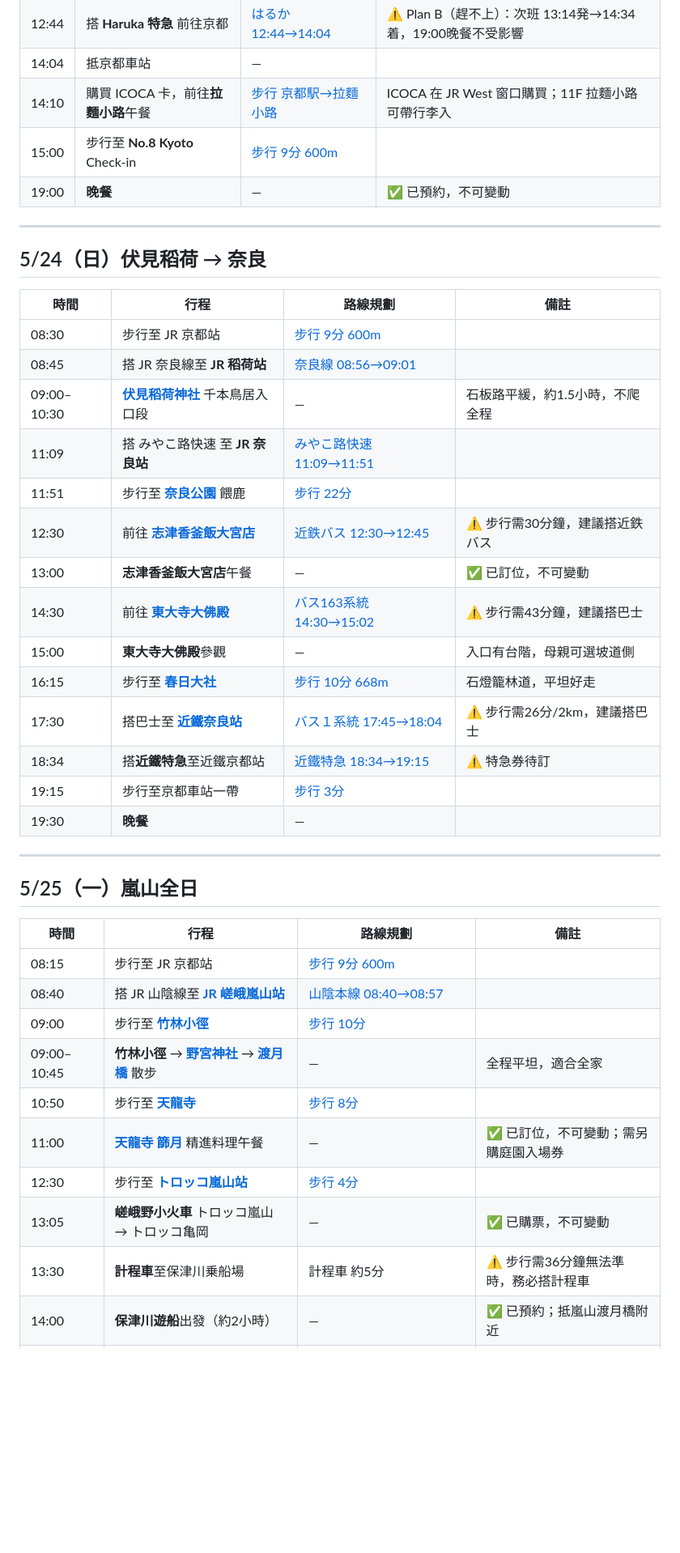
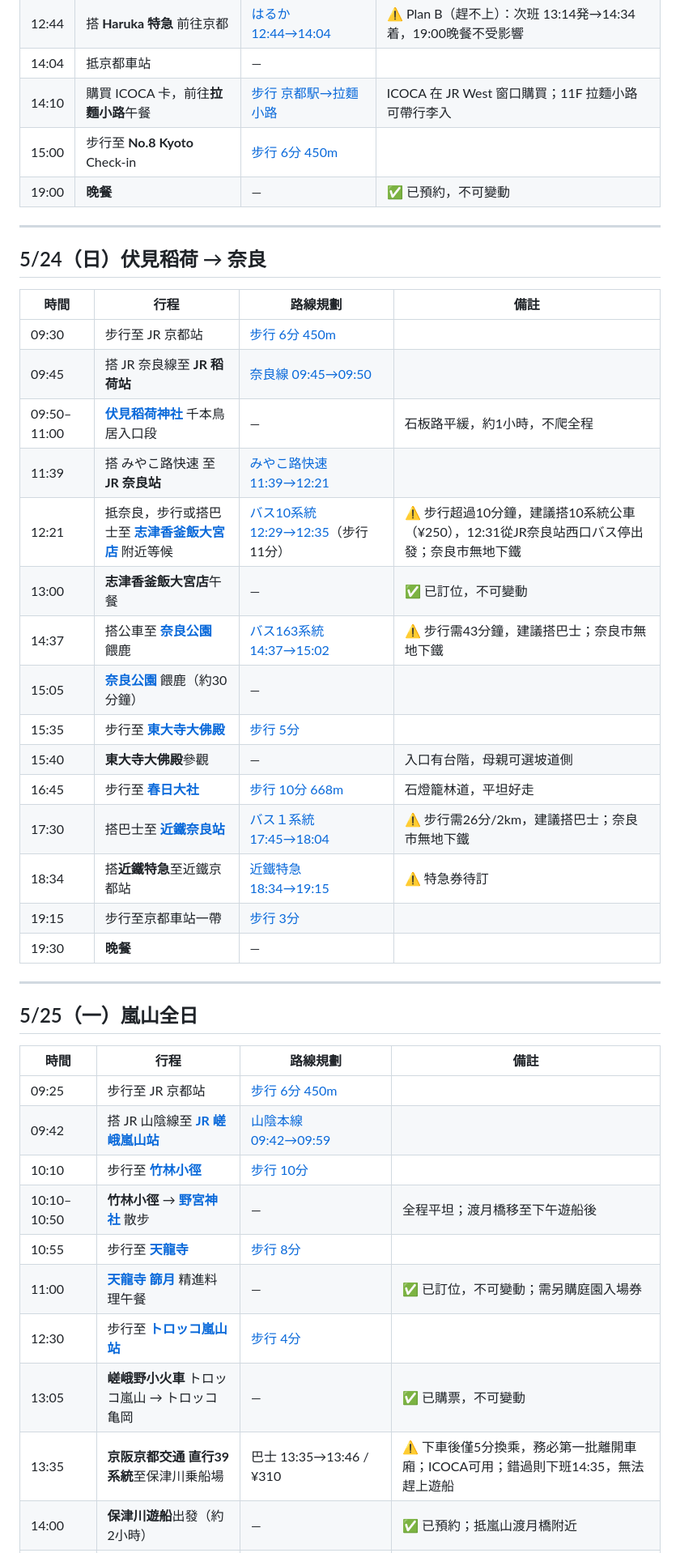
Before and after one commit to shanelin7783/kyoto, a Markdown page: 京都旅遊行程_2026_05.md, the part around one of its changes. Shown at 81% size. Drawn GitHub-style; blank space fills up the shorter version.

```diff
--- a/京都旅遊行程_2026_05.md
+++ b/京都旅遊行程_2026_05.md
@@ -31,7 +31,7 @@
 | 12:44 | 搭 **Haruka 特急** 前往京都 | [はるか 12:44→14:04](https://maps.app.goo.gl/GhQP5wyCTnqUF54V9) | ⚠️ Plan B（趕不上）：次班 13:14発→14:34着，19:00晚餐不受影響 |
 | 14:04 | 抵京都車站 | — | |
 | 14:10 | 購買 ICOCA 卡，前往**拉麵小路**午餐 | [步行 京都駅→拉麵小路](https://www.google.com/maps/dir/?api=1&origin=京都駅&destination=京都駅ラーメン小路&travelmode=walking) | ICOCA 在 JR West 窗口購買；11F 拉麵小路可帶行李入 |
-| 15:00 | 步行至 **No.8 Kyoto** Check-in | [步行 9分 600m](https://www.google.com/maps/dir/?api=1&origin=京都駅&destination=No.8+Kyoto+京都&travelmode=walking) | |
+| 15:00 | 步行至 **No.8 Kyoto** Check-in | [步行 6分 450m](https://www.google.com/maps/dir/?api=1&origin=京都駅&destination=No.8+Kyoto+京都&travelmode=walking) | |
 | 19:00 | **晚餐** | — | ✅ 已預約，不可變動 |
 
 ---
@@ -40,17 +40,18 @@
 
 | 時間 | 行程 | 路線規劃 | 備註 |
 |------|------|----------|------|
-| 08:30 | 步行至 JR 京都站 | [步行 9分 600m](https://www.google.com/maps/dir/?api=1&origin=No.8+Kyoto+京都&destination=京都駅&travelmode=walking) | |
-| 08:45 | 搭 JR 奈良線至 **JR 稻荷站** | [奈良線 08:56→09:01](https://maps.app.goo.gl/uhdj8jTRiu48yTSR6) | |
-| 09:00–10:30 | **[伏見稻荷神社](https://maps.google.com/?q=伏見稲荷大社)** 千本鳥居入口段 | — | 石板路平緩，約1.5小時，不爬全程 |
-| 11:09 | 搭 みやこ路快速 至 **JR 奈良站** | [みやこ路快速 11:09→11:51](https://maps.app.goo.gl/DGMYpjn5JrM2Cy9D7) | |
-| 11:51 | 步行至 **[奈良公園](https://maps.google.com/?q=奈良公園)** 餵鹿 | [步行 22分](https://www.google.com/maps/dir/?api=1&origin=JR奈良駅&destination=奈良公園&travelmode=walking) | |
-| 12:30 | 前往 **[志津香釜飯大宮店](https://maps.google.com/?q=志津香+大宮店+奈良市)** | [近鉄バス 12:30→12:45](https://maps.app.goo.gl/vqqYb7f8m8xZjVu56) | ⚠️ 步行需30分鐘，建議搭近鉄バス |
+| 09:30 | 步行至 JR 京都站 | [步行 6分 450m](https://www.google.com/maps/dir/?api=1&origin=No.8+Kyoto+京都&destination=京都駅&travelmode=walking) | |
+| 09:45 | 搭 JR 奈良線至 **JR 稻荷站** | [奈良線 09:45→09:50](https://maps.app.goo.gl/gLP3pADeukybKqJq8) | |
+| 09:50–11:00 | **[伏見稻荷神社](https://maps.google.com/?q=伏見稲荷大社)** 千本鳥居入口段 | — | 石板路平緩，約1小時，不爬全程 |
+| 11:39 | 搭 みやこ路快速 至 **JR 奈良站** | [みやこ路快速 11:39→12:21](https://maps.app.goo.gl/J2H4Jt65B7idFzQx8) | |
+| 12:21 | 抵奈良，步行或搭巴士至 **[志津香釜飯大宮店](https://maps.app.goo.gl/MeLvUX6w5LJDxXki9)** 附近等候 | [バス10系統 12:29→12:35](https://maps.app.goo.gl/XcLaoc2ZoKMnuwoK9)（步行 11分） | ⚠️ 步行超過10分鐘，建議搭10系統公車（¥250），12:31從JR奈良站西口バス停出發；奈良市無地下鐵 |
 | 13:00 | **志津香釜飯大宮店**午餐 | — | ✅ 已訂位，不可變動 |
-| 14:30 | 前往 **[東大寺大佛殿](https://maps.google.com/?q=東大寺大仏殿)** | [バス163系統 14:30→15:02](https://maps.app.goo.gl/wkA7UJyLWpNkLpPX9) | ⚠️ 步行需43分鐘，建議搭巴士 |
-| 15:00 | **東大寺大佛殿**參觀 | — | 入口有台階，母親可選坡道側 |
-| 16:15 | 步行至 **[春日大社](https://maps.google.com/?q=春日大社+奈良)** | [步行 10分 668m](https://www.google.com/maps/dir/?api=1&origin=東大寺大仏殿&destination=春日大社&travelmode=walking) | 石燈籠林道，平坦好走 |
-| 17:30 | 搭巴士至 **[近鐵奈良站](https://maps.google.com/?q=近鉄奈良駅)** | [バス１系統 17:45→18:04](https://maps.app.goo.gl/CwfMV9nbFLm9d9nm9) | ⚠️ 步行需26分/2km，建議搭巴士 |
+| 14:37 | 搭公車至 **[奈良公園](https://maps.app.goo.gl/UW39aopLceEvYXVs5)** 餵鹿 | [バス163系統 14:37→15:02](https://maps.app.goo.gl/5wsRactjroCk7FSF6) | ⚠️ 步行需43分鐘，建議搭巴士；奈良市無地下鐵 |
+| 15:05 | **[奈良公園](https://maps.app.goo.gl/UW39aopLceEvYXVs5)** 餵鹿（約30分鐘） | — | |
+| 15:35 | 步行至 **[東大寺大佛殿](https://maps.app.goo.gl/9vrgmfQJYoGbpiH1A)** | [步行 5分](https://www.google.com/maps/dir/?api=1&origin=奈良公園&destination=東大寺大仏殿&travelmode=walking) | |
+| 15:40 | **東大寺大佛殿**參觀 | — | 入口有台階，母親可選坡道側 |
+| 16:45 | 步行至 **[春日大社](https://maps.app.goo.gl/vouYHbcoQAbtqwiEA)** | [步行 10分 668m](https://www.google.com/maps/dir/?api=1&origin=東大寺大仏殿&destination=春日大社&travelmode=walking) | 石燈籠林道，平坦好走 |
+| 17:30 | 搭巴士至 **[近鐵奈良站](https://maps.app.goo.gl/gJABNxsEWUWxW6tg8)** | [バス１系統 17:45→18:04](https://maps.app.goo.gl/CwfMV9nbFLm9d9nm9) | ⚠️ 步行需26分/2km，建議搭巴士；奈良市無地下鐵 |
 | 18:34 | 搭**近鐵特急**至近鐵京都站 | [近鐵特急 18:34→19:15](https://maps.app.goo.gl/CHb12vZ84Nmk433y5) | ⚠️ 特急券待訂 |
 | 19:15 | 步行至京都車站一帶 | [步行 3分](https://www.google.com/maps/dir/?api=1&origin=近鉄京都駅&destination=京都駅&travelmode=walking) | |
 | 19:30 | **晚餐** | — | |
@@ -61,13 +62,13 @@
 
 | 時間 | 行程 | 路線規劃 | 備註 |
 |------|------|----------|------|
-| 08:15 | 步行至 JR 京都站 | [步行 9分 600m](https://www.google.com/maps/dir/?api=1&origin=No.8+Kyoto+京都&destination=京都駅&travelmode=walking) | |
-| 08:40 | 搭 JR 山陰線至 **[JR 嵯峨嵐山站](https://maps.google.com/?q=JR嵯峨嵐山駅)** | [山陰本線 08:40→08:57](https://maps.app.goo.gl/qHm7eYcrAzEf1Brv6) | |
-| 09:00 | 步行至 **[竹林小徑](https://maps.google.com/?q=嵐山竹林小径)** | [步行 10分](https://www.google.com/maps/dir/?api=1&origin=JR嵯峨嵐山駅&destination=嵐山竹林小径&travelmode=walking) | |
-| 09:00–10:45 | **竹林小徑** → **[野宮神社](https://maps.google.com/?q=野宮神社+嵐山)** → **[渡月橋](https://maps.google.com/?q=渡月橋+嵐山)** 散步 | — | 全程平坦，適合全家 |
-| 10:50 | 步行至 **[天龍寺](https://maps.google.com/?q=天龍寺+嵐山)** | [步行 8分](https://www.google.com/maps/dir/?api=1&origin=渡月橋+嵐山&destination=天龍寺+嵐山&travelmode=walking) | |
+| 09:25 | 步行至 JR 京都站 | [步行 6分 450m](https://www.google.com/maps/dir/?api=1&origin=No.8+Kyoto+京都&destination=京都駅&travelmode=walking) | |
+| 09:42 | 搭 JR 山陰線至 **[JR 嵯峨嵐山站](https://maps.google.com/?q=JR嵯峨嵐山駅)** | [山陰本線 09:42→09:59](https://maps.app.goo.gl/qxoKXreTqiqTZgmA8) | |
+| 10:10 | 步行至 **[竹林小徑](https://maps.google.com/?q=嵐山竹林小径)** | [步行 10分](https://www.google.com/maps/dir/?api=1&origin=JR嵯峨嵐山駅&destination=嵐山竹林小径&travelmode=walking) | |
+| 10:10–10:50 | **竹林小徑** → **[野宮神社](https://maps.google.com/?q=野宮神社+嵐山)** 散步 | — | 全程平坦；渡月橋移至下午遊船後 |
+| 10:55 | 步行至 **[天龍寺](https://maps.google.com/?q=天龍寺+嵐山)** | [步行 8分](https://www.google.com/maps/dir/?api=1&origin=野宮神社+嵐山&destination=天龍寺+嵐山&travelmode=walking) | |
 | 11:00 | **[天龍寺 篩月](https://maps.google.com/?q=天龍寺+篩月+嵐山)** 精進料理午餐 | — | ✅ 已訂位，不可變動；需另購庭園入場券 |
 | 12:30 | 步行至 **[トロッコ嵐山站](https://maps.google.com/?q=トロッコ嵐山駅)** | [步行 4分](https://www.google.com/maps/dir/?api=1&origin=天龍寺+嵐山&destination=トロッコ嵐山駅&travelmode=walking) | |
 | 13:05 | **嵯峨野小火車** トロッコ嵐山 → トロッコ亀岡 | — | ✅ 已購票，不可變動 |
-| 13:30 | **計程車**至保津川乗船場 | 計程車 約5分 | ⚠️ 步行需36分鐘無法準時，務必搭計程車 |
+| 13:35 | **京阪京都交通 直行39系統**至保津川乗船場 | 巴士 13:35→13:46 / ¥310 | ⚠️ 下車後僅5分換乘，務必第一批離開車廂；ICOCA可用；錯過則下班14:35，無法趕上遊船 |
 | 14:00 | **保津川遊船**出發（約2小時）| — | ✅ 已預約；抵嵐山渡月橋附近 |
```
Also changed, not shown: other parts of 京都旅遊行程_2026_05.md (+24 -22 lines).
